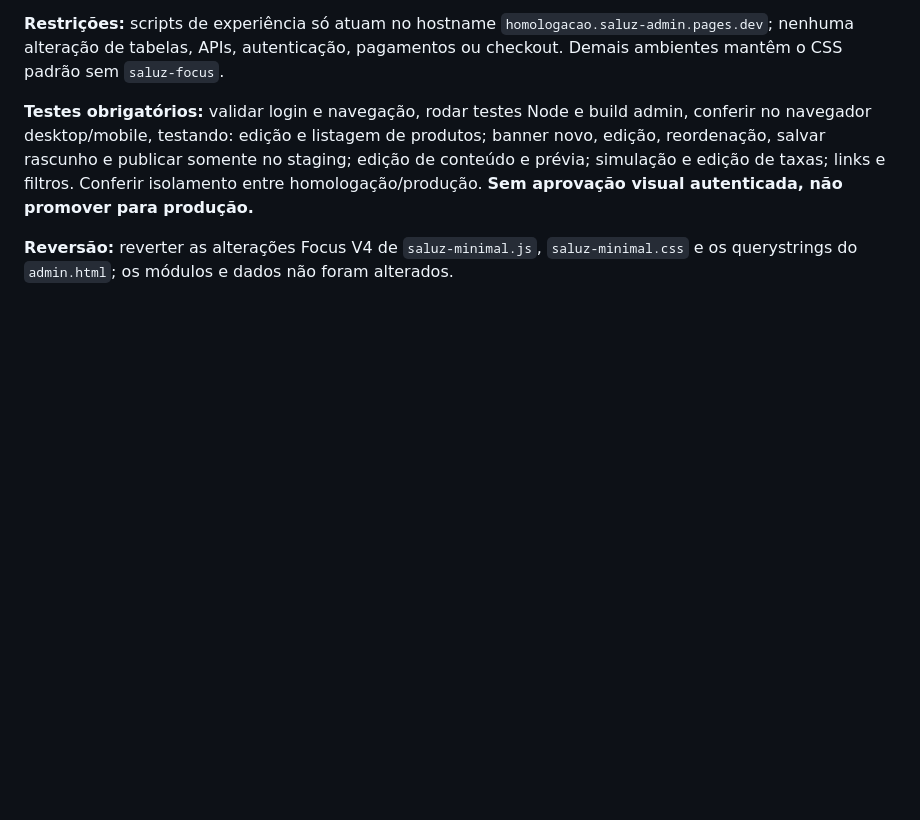
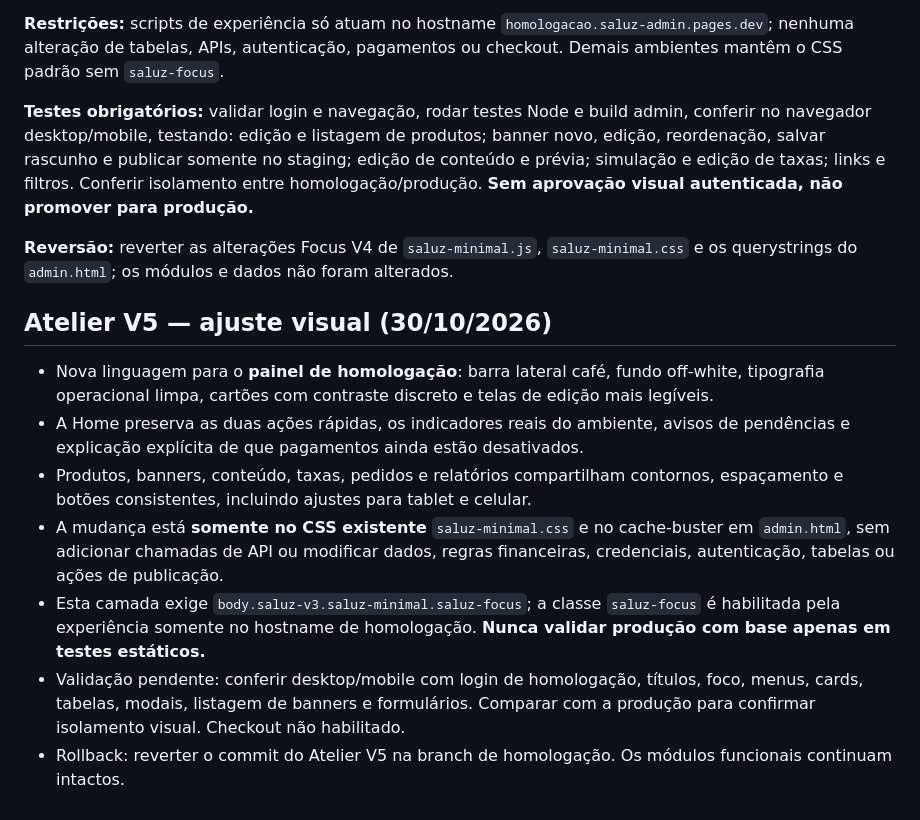
Before and after one commit to VideDigital/Saluz, a Markdown page: README.md, the part around the change. GitHub-like rendering; blank space fills up the shorter version.

Commit message:
docs(test): version staging atelier stylesheet and add isolation checks

```diff
--- a/README.md
+++ b/README.md
@@ -105,3 +105,13 @@ Não adicionar senhas, tokens, chaves Mercado Pago ou dados reais de clientes ao
 **Testes obrigatórios:** validar login e navegação, rodar testes Node e build admin, conferir no navegador desktop/mobile, testando: edição e listagem de produtos; banner novo, edição, reordenação, salvar rascunho e publicar somente no staging; edição de conteúdo e prévia; simulação e edição de taxas; links e filtros. Conferir isolamento entre homologação/produção. **Sem aprovação visual autenticada, não promover para produção.**
 
 **Reversão:** reverter as alterações Focus V4 de `saluz-minimal.js`, `saluz-minimal.css` e os querystrings do `admin.html`; os módulos e dados não foram alterados.
+
+## Atelier V5 — ajuste visual (30/10/2026)
+
+- Nova linguagem para o **painel de homologação**: barra lateral café, fundo off-white, tipografia operacional limpa, cartões com contraste discreto e telas de edição mais legíveis.
+- A Home preserva as duas ações rápidas, os indicadores reais do ambiente, avisos de pendências e explicação explícita de que pagamentos ainda estão desativados.
+- Produtos, banners, conteúdo, taxas, pedidos e relatórios compartilham contornos, espaçamento e botões consistentes, incluindo ajustes para tablet e celular.
+- A mudança está **somente no CSS existente** `saluz-minimal.css` e no cache-buster em `admin.html`, sem adicionar chamadas de API ou modificar dados, regras financeiras, credenciais, autenticação, tabelas ou ações de publicação.
+- Esta camada exige `body.saluz-v3.saluz-minimal.saluz-focus`; a classe `saluz-focus` é habilitada pela experiência somente no hostname de homologação. **Nunca validar produção com base apenas em testes estáticos.**
+- Validação pendente: conferir desktop/mobile com login de homologação, títulos, foco, menus, cards, tabelas, modais, listagem de banners e formulários. Comparar com a produção para confirmar isolamento visual. Checkout não habilitado.
+- Rollback: reverter o commit do Atelier V5 na branch de homologação. Os módulos funcionais continuam intactos.
```
